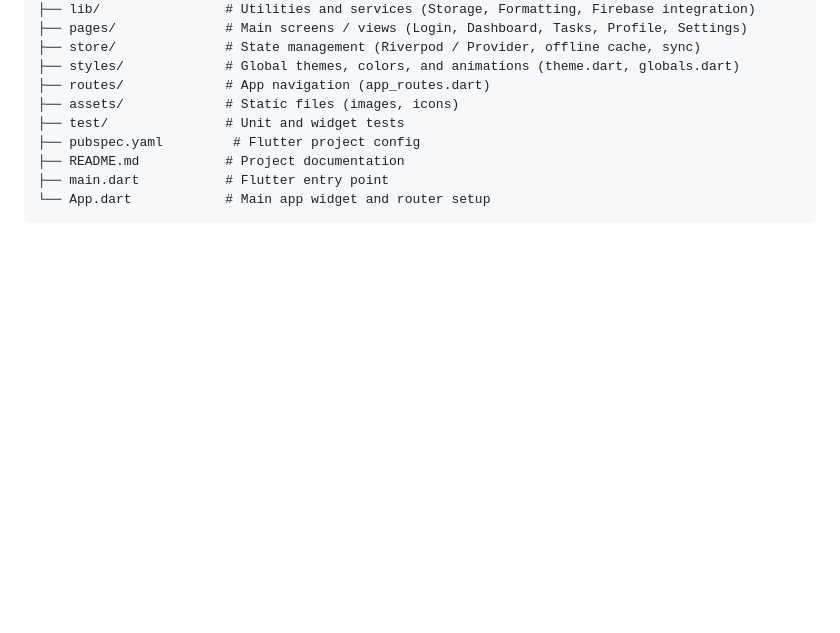
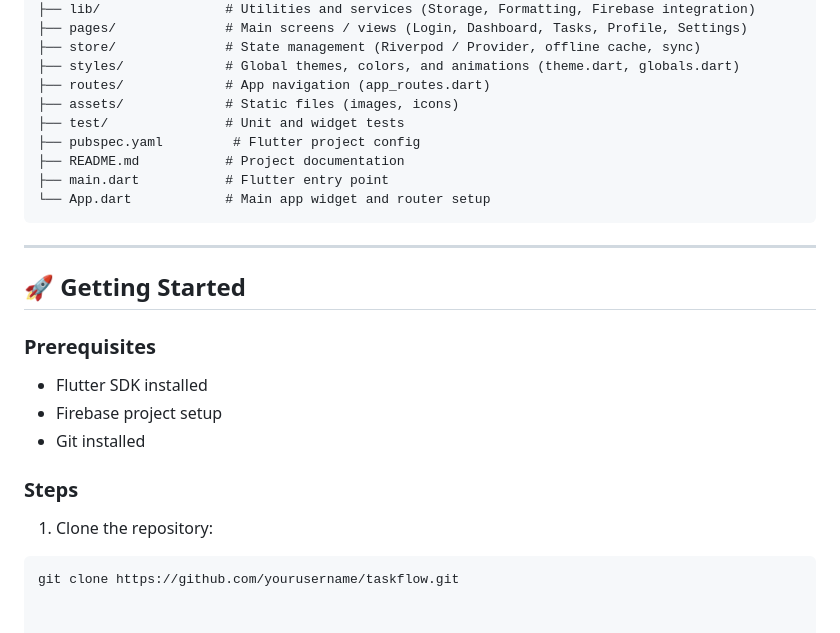
Before and after one commit to princetoyi/taskflow_app, a Markdown page: README.md, the part around the change. GitHub-like rendering; blank space fills up the shorter version.

````diff
--- a/README.md
+++ b/README.md
@@ -99,3 +99,17 @@ src/
 ├── main.dart           # Flutter entry point
 └── App.dart            # Main app widget and router setup
 ```
+
+---
+
+## 🚀 Getting Started
+
+### Prerequisites
+- Flutter SDK installed
+- Firebase project setup
+- Git installed
+
+### Steps
+1. Clone the repository:
+```bash
+git clone https://github.com/yourusername/taskflow.git
````
